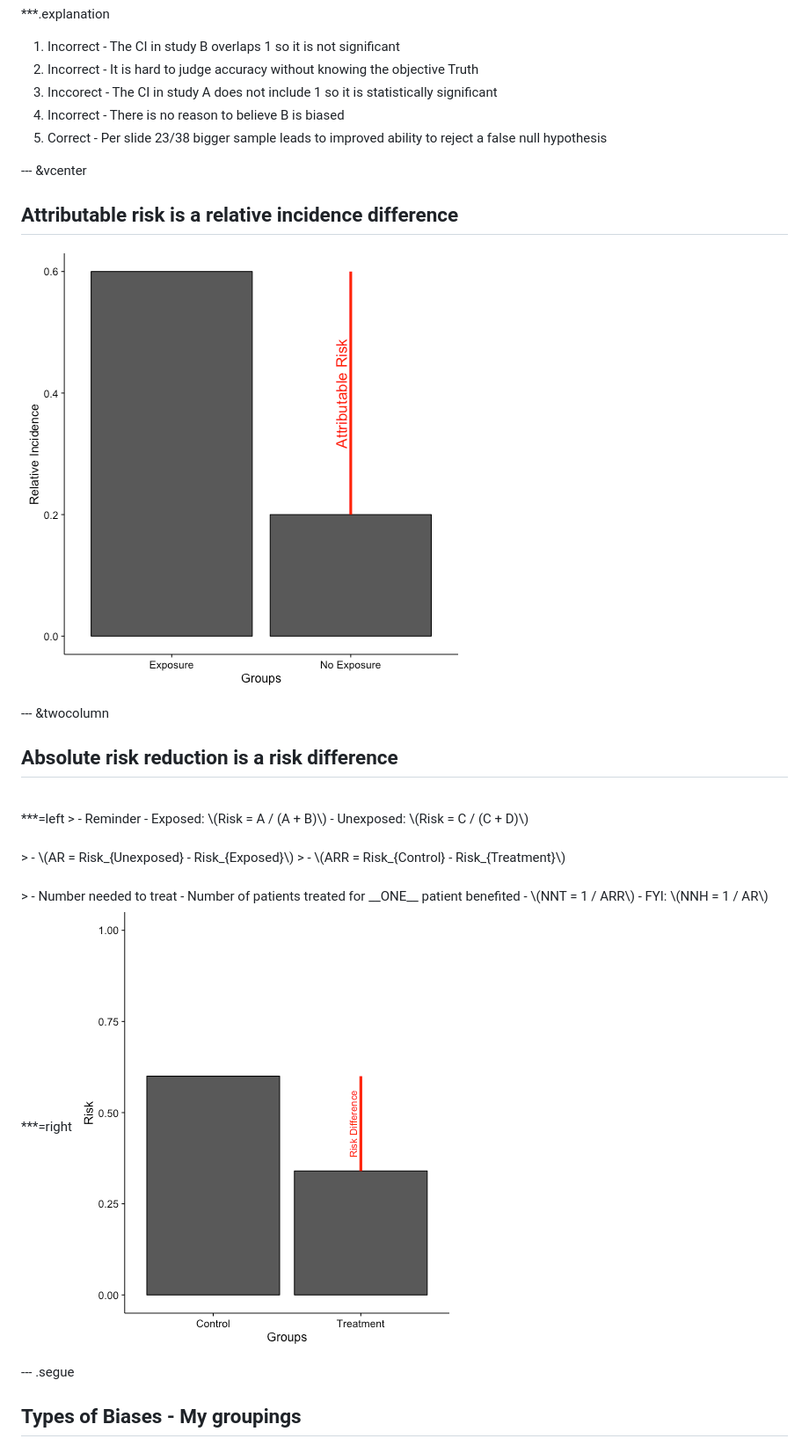
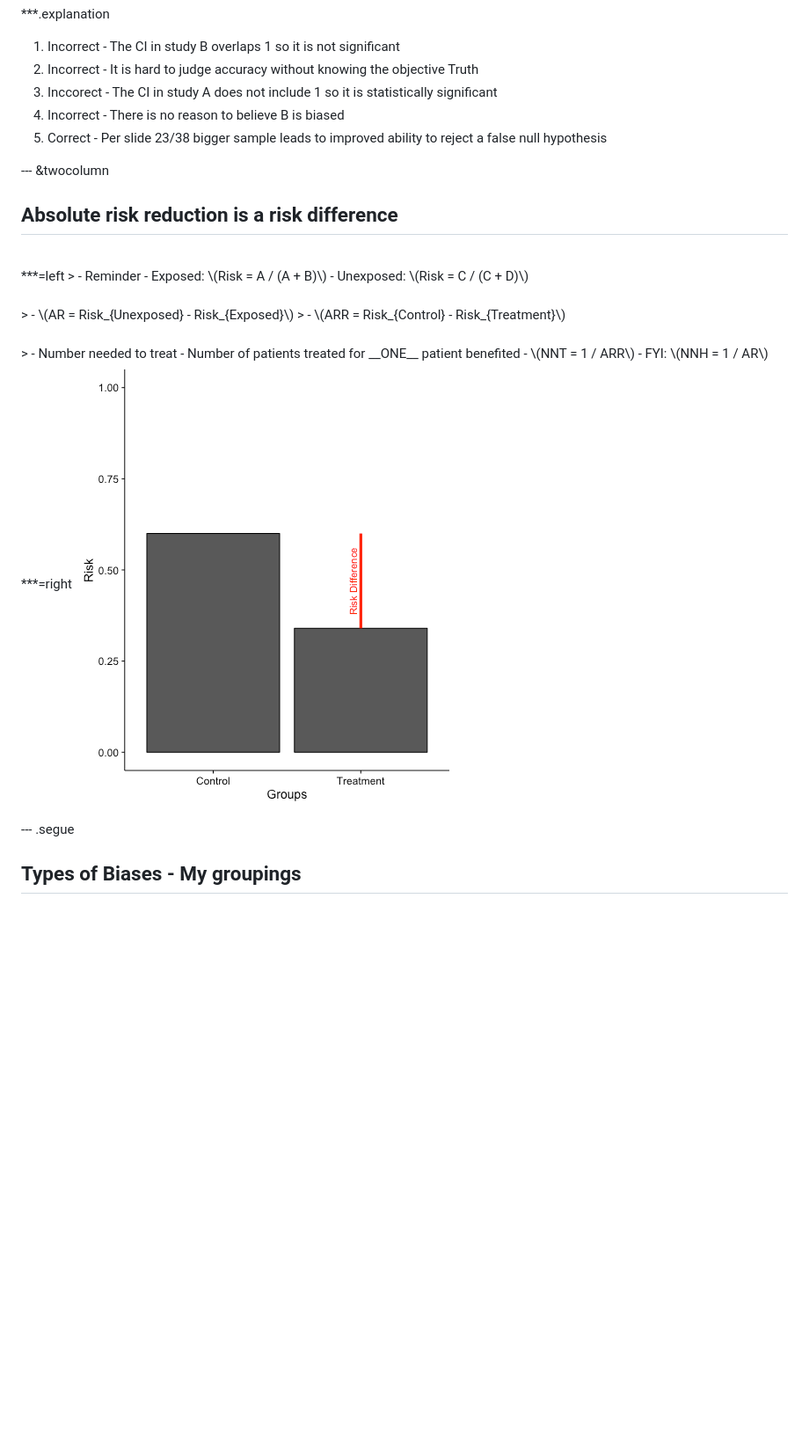
Before and after one commit to ausmeyer/usmle-biostats-epi, a Markdown page: index.md, the part around the change. Shown at 88% size. GitHub-like rendering; pictures changed too: assets/fig/unnamed-chunk-22-1.png; blank space fills up the shorter version.

```diff
--- a/index.md
+++ b/index.md
@@ -522,10 +522,6 @@ What gives a narrower confidence interval?
 4. Incorrect - There is no reason to believe B is biased
 5. Correct - Per slide 23/38 bigger sample leads to improved ability to reject a false null hypothesis
 
---- &vcenter
-## Attributable risk is a relative incidence difference
-![plot of chunk unnamed-chunk-22](assets/fig/unnamed-chunk-22-1.png)
-
 --- &twocolumn
 ## Absolute risk reduction is a risk difference
 
@@ -544,7 +540,7 @@ What gives a narrower confidence interval?
   - FYI: \(NNH = 1 / AR\)
 
 ***=right
-![plot of chunk unnamed-chunk-23](assets/fig/unnamed-chunk-23-1.png)
+![plot of chunk unnamed-chunk-22](assets/fig/unnamed-chunk-22-1.png)
 
 --- .segue
 ## Types of Biases - My groupings
```
Also changed, not shown: 3 other files.
